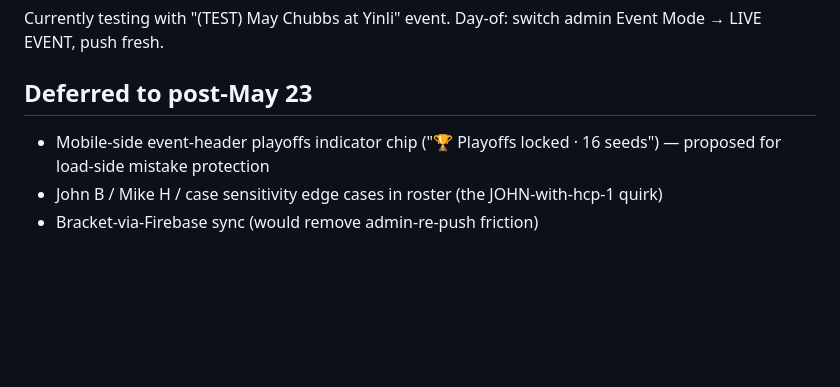
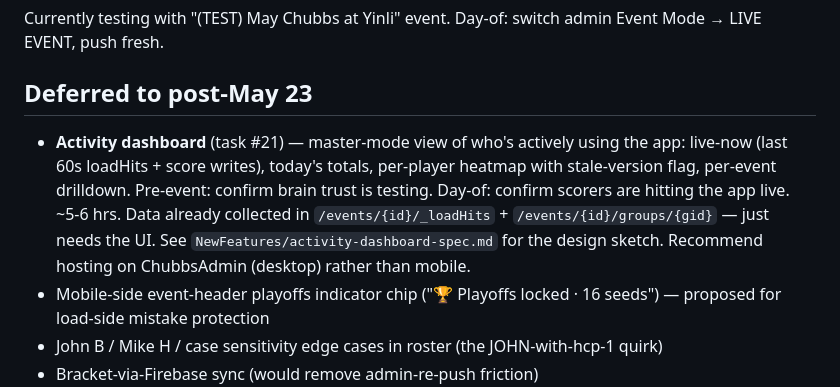
Before and after one commit to mph1969/chubbs-golf-app, a Markdown page: qa/SESSION_NOTES.md, the part around the change. Drawn GitHub-style; blank space fills up the shorter version.

```diff
--- a/qa/SESSION_NOTES.md
+++ b/qa/SESSION_NOTES.md
@@ -77,6 +77,7 @@ Currently testing with "(TEST) May Chubbs at Yinli" event. Day-of: switch admin
 
 ## Deferred to post-May 23
 
+- **Activity dashboard** (task #21) — master-mode view of who's actively using the app: live-now (last 60s loadHits + score writes), today's totals, per-player heatmap with stale-version flag, per-event drilldown. Pre-event: confirm brain trust is testing. Day-of: confirm scorers are hitting the app live. ~5-6 hrs. Data already collected in `/events/{id}/_loadHits` + `/events/{id}/groups/{gid}` — just needs the UI. See `NewFeatures/activity-dashboard-spec.md` for the design sketch. Recommend hosting on ChubbsAdmin (desktop) rather than mobile.
 - Mobile-side event-header playoffs indicator chip ("🏆 Playoffs locked · 16 seeds") — proposed for load-side mistake protection
 - John B / Mike H / case sensitivity edge cases in roster (the JOHN-with-hcp-1 quirk)
 - Bracket-via-Firebase sync (would remove admin-re-push friction)
```
Also changed, not shown: NewFeatures/activity-dashboard-spec.md (added, +131 -0 lines).
